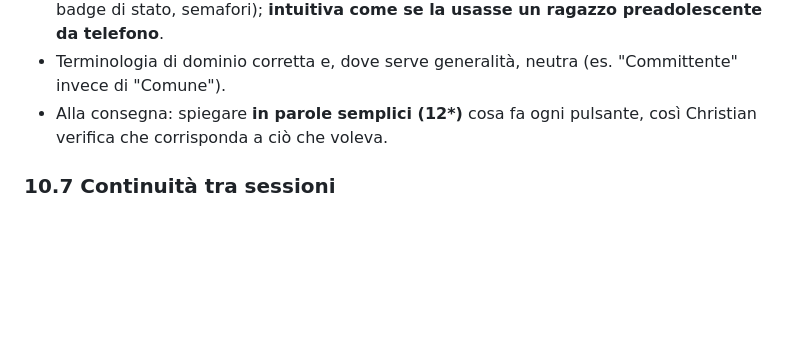
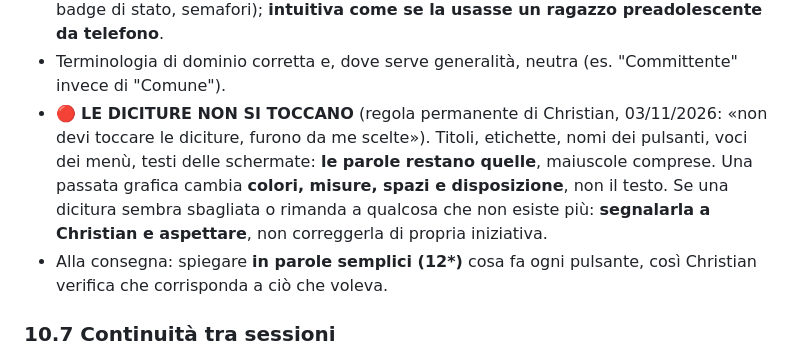
Before and after one commit to spazioireos/spazioireos-foglio-ore, a Markdown page: CLAUDE.md, the part around the change. GitHub-like rendering; blank space fills up the shorter version.

Commit message:
CLAUDE.md: regola permanente di Christian — le diciture non si toccano (03/11/2026)
Co-Authored-By: Claude Opus 5 <noreply@anthropic.com>
Claude-Session: https://claude.ai/code/session_016hRLgeJvLktiMFqGVhXeb5

```diff
--- a/CLAUDE.md
+++ b/CLAUDE.md
@@ -262,6 +262,12 @@ esplicitamente**: una valutazione teorica del codice non sostituisce una verific
   telefono**.
 - Terminologia di dominio corretta e, dove serve generalità, neutra (es. "Committente" invece di
   "Comune").
+- 🔴 **LE DICITURE NON SI TOCCANO** (regola permanente di Christian, 03/11/2026: «non devi toccare
+  le diciture, furono da me scelte»). Titoli, etichette, nomi dei pulsanti, voci dei menù, testi
+  delle schermate: **le parole restano quelle**, maiuscole comprese. Una passata grafica cambia
+  **colori, misure, spazi e disposizione**, non il testo. Se una dicitura sembra sbagliata o
+  rimanda a qualcosa che non esiste più: **segnalarla a Christian e aspettare**, non correggerla
+  di propria iniziativa.
 - Alla consegna: spiegare **in parole semplici (12\*)** cosa fa ogni pulsante, così Christian
   verifica che corrisponda a ciò che voleva.
 
```
